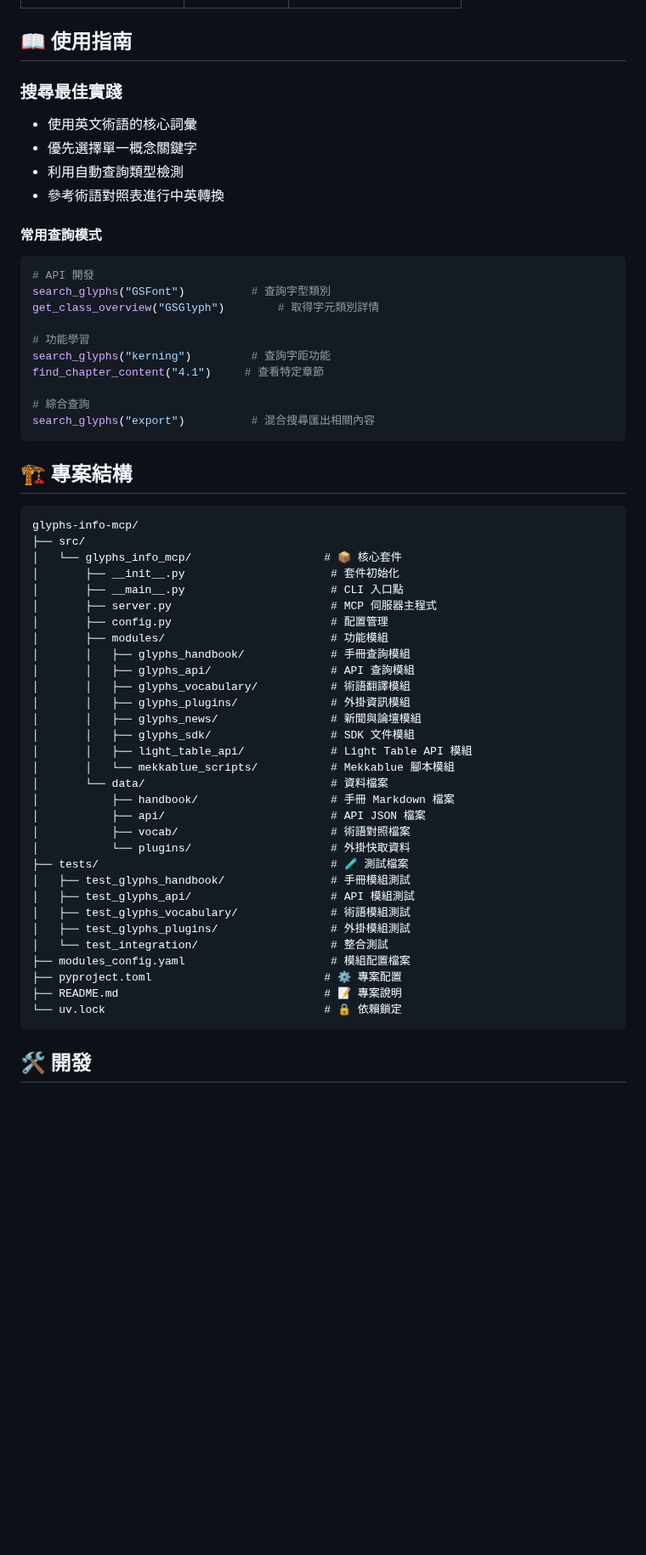
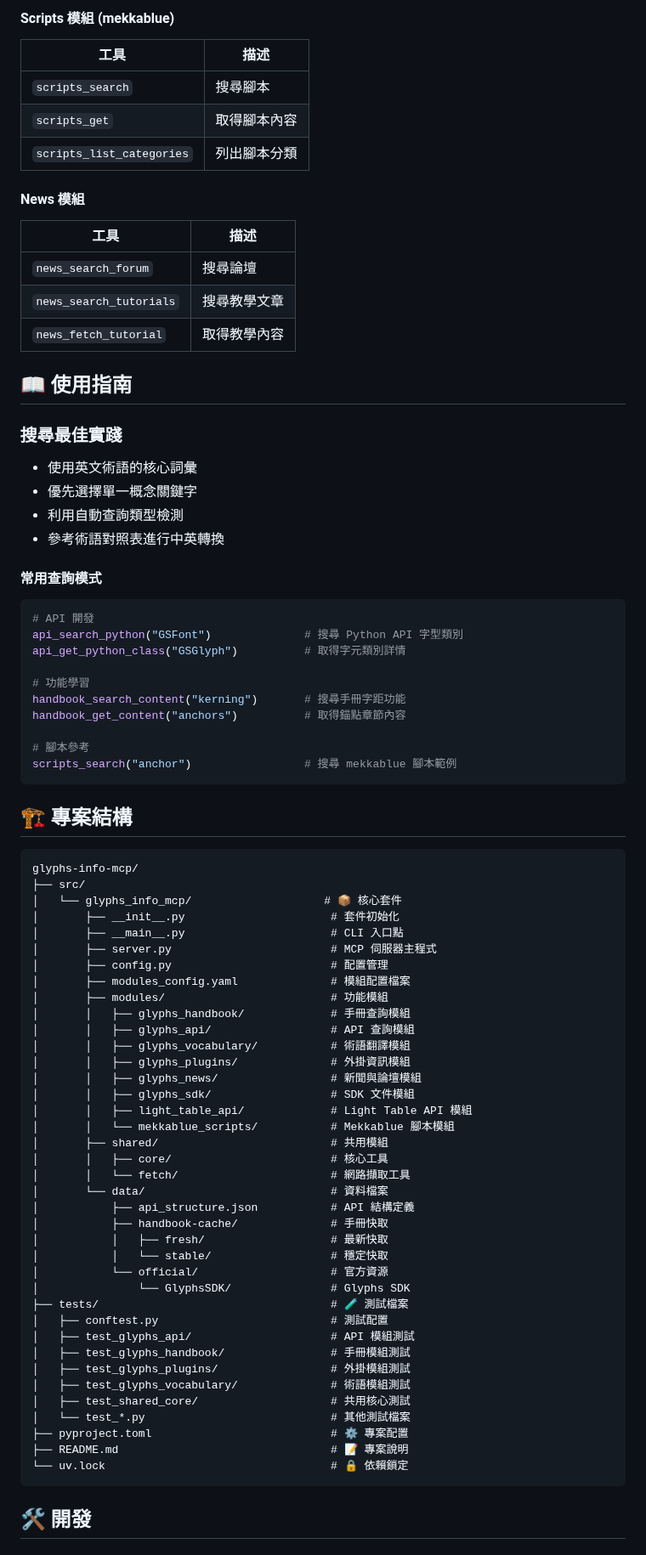
Before and after one commit to yintzuyuan/glyphs-info-mcp, a Markdown page: README.zh-TW.md, the part around one of its changes. Shown at 85% size. Drawn GitHub-style; blank space fills up the shorter version.

````diff
--- a/README.zh-TW.md
+++ b/README.zh-TW.md
@@ -286,3 +335,18 @@ uv run python -m pytest tests/ -v
+#### Scripts 模組 (mekkablue)
+
+| 工具 | 描述 |
+|------|------|
+| `scripts_search` | 搜尋腳本 |
+| `scripts_get` | 取得腳本內容 |
+| `scripts_list_categories` | 列出腳本分類 |
+
+#### News 模組
+
+| 工具 | 描述 |
+|------|------|
+| `news_search_forum` | 搜尋論壇 |
+| `news_search_tutorials` | 搜尋教學文章 |
+| `news_fetch_tutorial` | 取得教學內容 |
 
 ## 📖 使用指南
 
@@ -294,17 +358,18 @@ uv run python -m pytest tests/ -v
 - 參考術語對照表進行中英轉換
 
 #### 常用查詢模式
+
 ```bash
 # API 開發
-search_glyphs("GSFont")          # 查詢字型類別
-get_class_overview("GSGlyph")        # 取得字元類別詳情
+api_search_python("GSFont")              # 搜尋 Python API 字型類別
+api_get_python_class("GSGlyph")          # 取得字元類別詳情
 
 # 功能學習
-search_glyphs("kerning")         # 查詢字距功能
-find_chapter_content("4.1")     # 查看特定章節
+handbook_search_content("kerning")       # 搜尋手冊字距功能
+handbook_get_content("anchors")          # 取得錨點章節內容
 
-# 綜合查詢
-search_glyphs("export")          # 混合搜尋匯出相關內容
+# 腳本參考
+scripts_search("anchor")                 # 搜尋 mekkablue 腳本範例
 ```
 
 ## 🏗️ 專案結構
@@ -317,6 +382,7 @@ glyphs-info-mcp/
 │       ├── __main__.py                      # CLI 入口點
 │       ├── server.py                        # MCP 伺服器主程式
 │       ├── config.py                        # 配置管理
+│       ├── modules_config.yaml              # 模組配置檔案
 │       ├── modules/                         # 功能模組
 │       │   ├── glyphs_handbook/             # 手冊查詢模組
 │       │   ├── glyphs_api/                  # API 查詢模組
@@ -326,21 +392,27 @@ glyphs-info-mcp/
 │       │   ├── glyphs_sdk/                  # SDK 文件模組
 │       │   ├── light_table_api/             # Light Table API 模組
 │       │   └── mekkablue_scripts/           # Mekkablue 腳本模組
+│       ├── shared/                          # 共用模組
+│       │   ├── core/                        # 核心工具
+│       │   └── fetch/                       # 網路擷取工具
 │       └── data/                            # 資料檔案
-│           ├── handbook/                    # 手冊 Markdown 檔案
-│           ├── api/                         # API JSON 檔案
-│           ├── vocab/                       # 術語對照檔案
-│           └── plugins/                     # 外掛快取資料
+│           ├── api_structure.json           # API 結構定義
+│           ├── handbook-cache/              # 手冊快取
+│           │   ├── fresh/                   # 最新快取
+│           │   └── stable/                  # 穩定快取
+│           └── official/                    # 官方資源
+│               └── GlyphsSDK/               # Glyphs SDK
 ├── tests/                                   # 🧪 測試檔案
+│   ├── conftest.py                          # 測試配置
+│   ├── test_glyphs_api/                     # API 模組測試
 │   ├── test_glyphs_handbook/                # 手冊模組測試
-│   ├── test_glyphs_api/                     # API 模組測試
+│   ├── test_glyphs_plugins/                 # 外掛模組測試
 │   ├── test_glyphs_vocabulary/              # 術語模組測試
-│   ├── test_glyphs_plugins/                 # 外掛模組測試
-│   └── test_integration/                    # 整合測試
-├── modules_config.yaml                      # 模組配置檔案
-├── pyproject.toml                          # ⚙️ 專案配置
-├── README.md                               # 📝 專案說明
-└── uv.lock                                 # 🔒 依賴鎖定
+│   ├── test_shared_core/                    # 共用核心測試
+│   └── test_*.py                            # 其他測試檔案
+├── pyproject.toml                           # ⚙️ 專案配置
+├── README.md                                # 📝 專案說明
+└── uv.lock                                  # 🔒 依賴鎖定
 ```
 
 ## 🛠️ 開發
````
Also changed, not shown: other parts of README.zh-TW.md (+73 -23 lines), README.md (+110 -37 lines).
